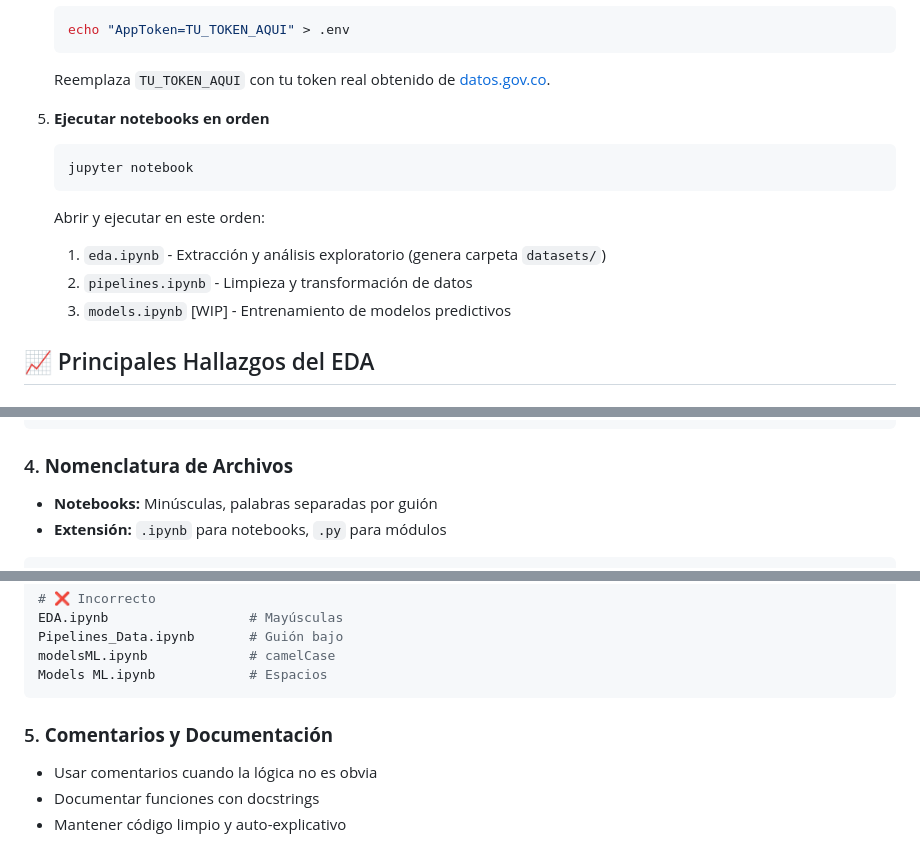
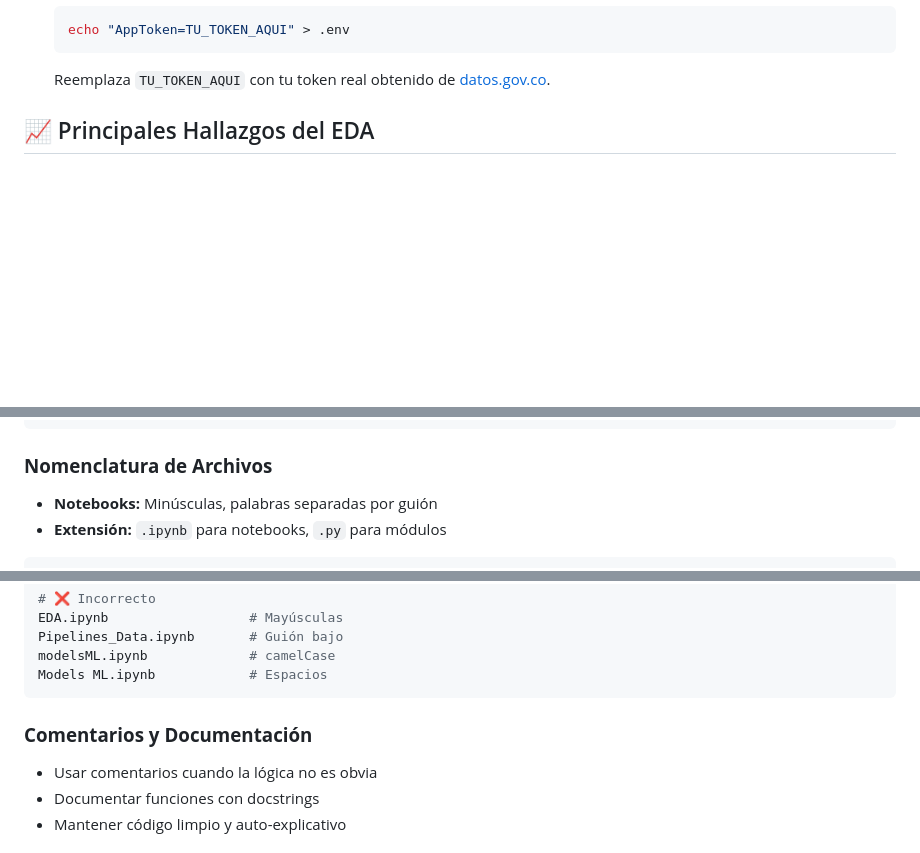
Before and after one commit to Juanpa0128j/Solucion-Inteligente-de-Seguridad-Ciudadana-para-Santander, a Markdown page: README.md, 3 parts joined by grey strips. GitHub-like rendering; blank space fills up the shorter version.

Commit message:
fix: remove unnecesary things and removing numbering

````diff
--- a/README.md
+++ b/README.md
@@ -91,17 +91,6 @@ Solucion-Inteligente-de-Seguridad-Ciudadana-para-Santander/
    ```
 
    Reemplaza `TU_TOKEN_AQUI` con tu token real obtenido de [datos.gov.co](https://www.datos.gov.co).
-
-5. **Ejecutar notebooks en orden**
-
-   ```bash
-   jupyter notebook
-   ```
-
-   Abrir y ejecutar en este orden:
-   1. `eda.ipynb` - Extracción y análisis exploratorio (genera carpeta `datasets/`)
-   2. `pipelines.ipynb` - Limpieza y transformación de datos
-   3. `models.ipynb` [WIP] - Entrenamiento de modelos predictivos
 
 ## 📈 Principales Hallazgos del EDA
 
@@ -259,7 +248,7 @@ Usar prefijos descriptivos según el tipo de cambio:
 └── utils.py               # Funciones auxiliares
 ```
 
-### 4. **Nomenclatura de Archivos**
+### **Nomenclatura de Archivos**
 
 - **Notebooks:** Minúsculas, palabras separadas por guión
 - **Extensión:** `.ipynb` para notebooks, `.py` para módulos
@@ -279,7 +268,7 @@ modelsML.ipynb             # camelCase
 Models ML.ipynb            # Espacios
 ```
 
-### 5. **Comentarios y Documentación**
+### **Comentarios y Documentación**
 
 - Usar comentarios cuando la lógica no es obvia
 - Documentar funciones con docstrings
````
